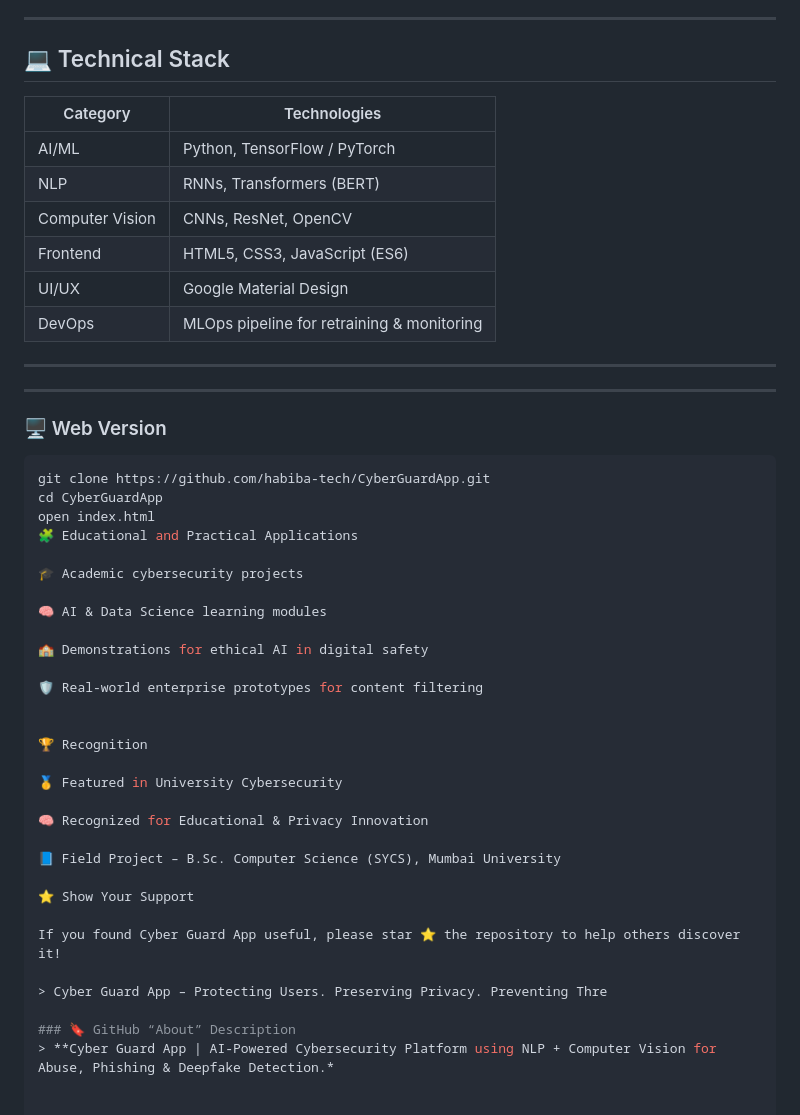
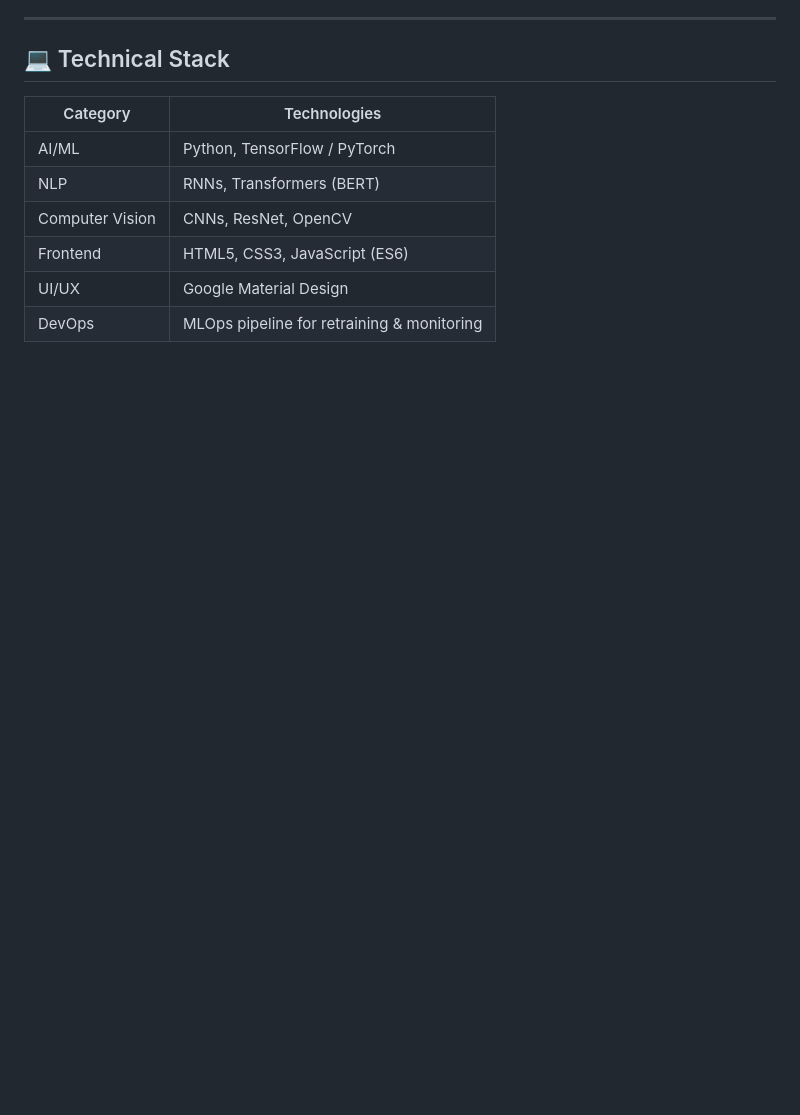
Before and after one commit to habiba-tech/CyberGuard-APP, a Markdown page: README.md, the part around the change. GitHub-like rendering; blank space fills up the shorter version.

````diff
--- a/README.md
+++ b/README.md
@@ -95,40 +95,3 @@ Deepfake and forged-media detection using computer-vision forensics.
 | Frontend | HTML5, CSS3, JavaScript (ES6) |
 | UI/UX | Google Material Design |
 | DevOps | MLOps pipeline for retraining & monitoring |
-
----
-
----
-
-### 🖥️ Web Version
-```bash
-git clone https://github.com/habiba-tech/CyberGuardApp.git
-cd CyberGuardApp
-open index.html
-🧩 Educational and Practical Applications
-
-🎓 Academic cybersecurity projects
-
-🧠 AI & Data Science learning modules
-
-🏫 Demonstrations for ethical AI in digital safety
-
-🛡️ Real-world enterprise prototypes for content filtering
-
-
-🏆 Recognition
-
-🥇 Featured in University Cybersecurity
-
-🧠 Recognized for Educational & Privacy Innovation
-
-📘 Field Project – B.Sc. Computer Science (SYCS), Mumbai University
-
-⭐ Show Your Support
-
-If you found Cyber Guard App useful, please star ⭐ the repository to help others discover it!
-
-> Cyber Guard App – Protecting Users. Preserving Privacy. Preventing Thre
-
-### 🔖 GitHub “About” Description
-> **Cyber Guard App | AI-Powered Cybersecurity Platform using NLP + Computer Vision for Abuse, Phishing & Deepfake Detection.*
````
